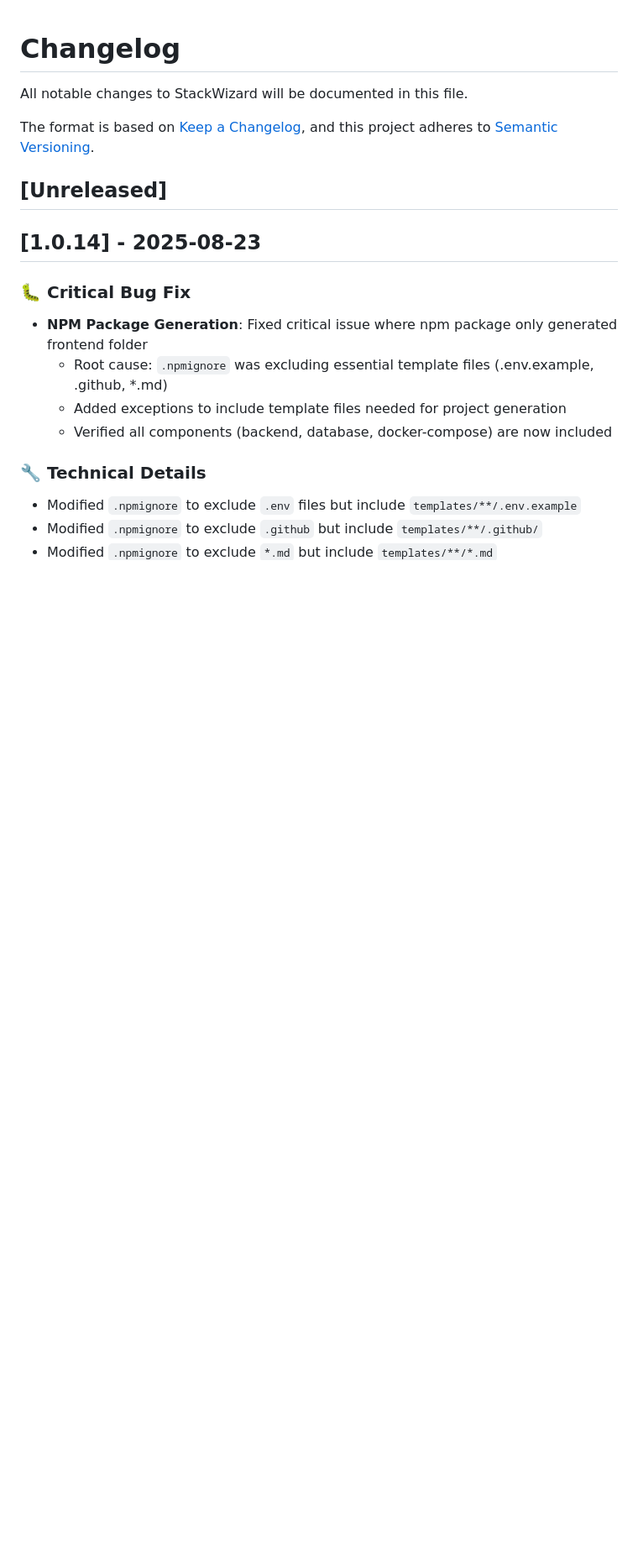
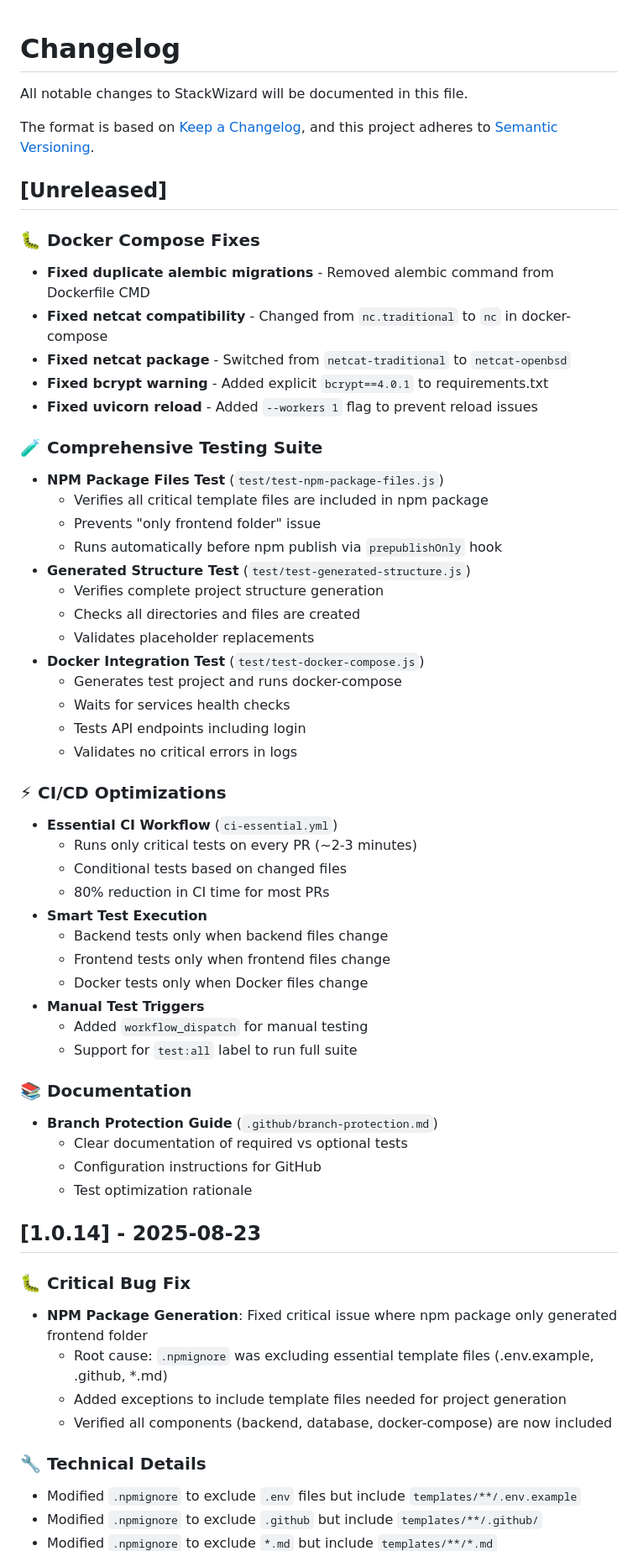
Before and after one commit to rafeekpro/stackwizard, a Markdown page: CHANGELOG.md, the part around the change. Shown: that part at 84% size. Rendered like a GitHub page; blank space fills up the shorter version.

Commit message:
docs: update CHANGELOG with all recent improvements
- Added Docker Compose fixes section
- Added Comprehensive Testing Suite section
- Added CI/CD Optimizations section
- Added Documentation section

All changes from PR #45 are now documented in Unreleased section

```diff
--- a/CHANGELOG.md
+++ b/CHANGELOG.md
@@ -6,6 +6,47 @@ The format is based on [Keep a Changelog](https://keepachangelog.com/en/1.0.0/),
 and this project adheres to [Semantic Versioning](https://semver.org/spec/v2.0.0.html).
 
 ## [Unreleased]
+
+### 🐛 Docker Compose Fixes
+- **Fixed duplicate alembic migrations** - Removed alembic command from Dockerfile CMD
+- **Fixed netcat compatibility** - Changed from `nc.traditional` to `nc` in docker-compose
+- **Fixed netcat package** - Switched from `netcat-traditional` to `netcat-openbsd`
+- **Fixed bcrypt warning** - Added explicit `bcrypt==4.0.1` to requirements.txt
+- **Fixed uvicorn reload** - Added `--workers 1` flag to prevent reload issues
+
+### 🧪 Comprehensive Testing Suite
+- **NPM Package Files Test** (`test/test-npm-package-files.js`)
+  - Verifies all critical template files are included in npm package
+  - Prevents "only frontend folder" issue
+  - Runs automatically before npm publish via `prepublishOnly` hook
+- **Generated Structure Test** (`test/test-generated-structure.js`)
+  - Verifies complete project structure generation
+  - Checks all directories and files are created
+  - Validates placeholder replacements
+- **Docker Integration Test** (`test/test-docker-compose.js`)
+  - Generates test project and runs docker-compose
+  - Waits for services health checks
+  - Tests API endpoints including login
+  - Validates no critical errors in logs
+
+### ⚡ CI/CD Optimizations
+- **Essential CI Workflow** (`ci-essential.yml`)
+  - Runs only critical tests on every PR (~2-3 minutes)
+  - Conditional tests based on changed files
+  - 80% reduction in CI time for most PRs
+- **Smart Test Execution**
+  - Backend tests only when backend files change
+  - Frontend tests only when frontend files change
+  - Docker tests only when Docker files change
+- **Manual Test Triggers**
+  - Added `workflow_dispatch` for manual testing
+  - Support for `test:all` label to run full suite
+
+### 📚 Documentation
+- **Branch Protection Guide** (`.github/branch-protection.md`)
+  - Clear documentation of required vs optional tests
+  - Configuration instructions for GitHub
+  - Test optimization rationale
 
 ## [1.0.14] - 2025-08-23
 
```
